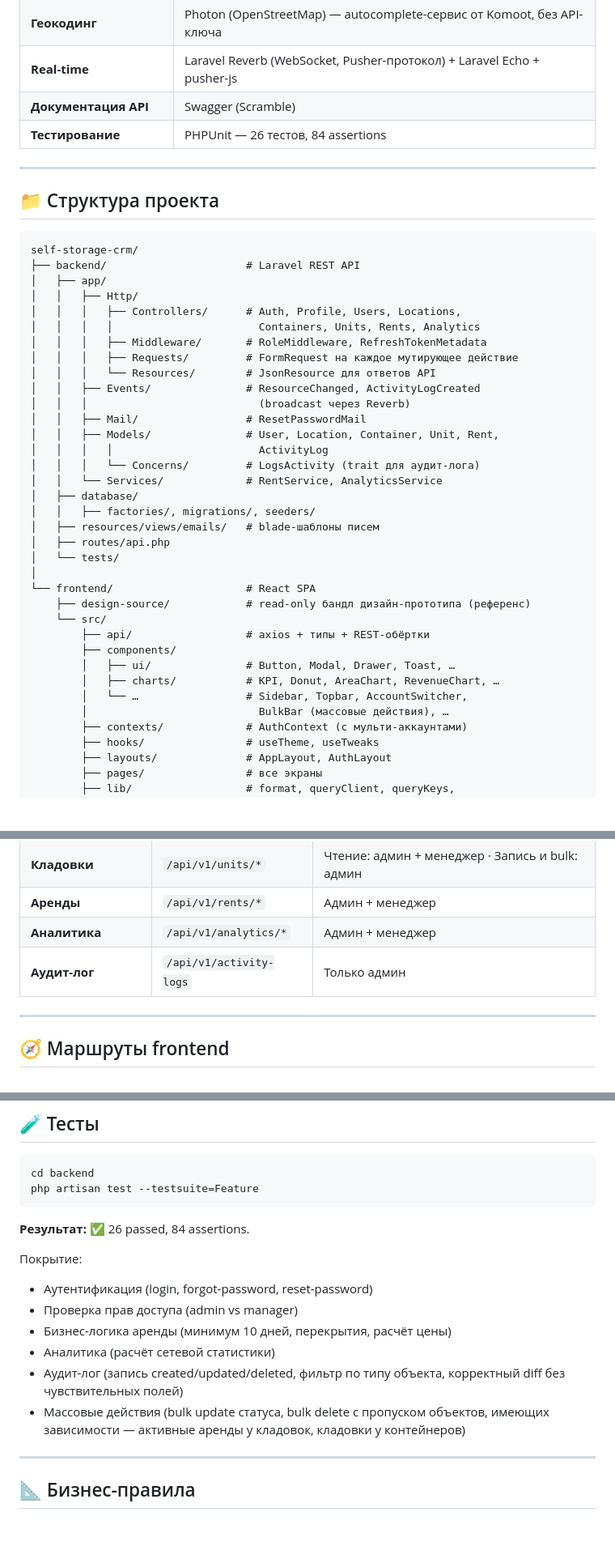
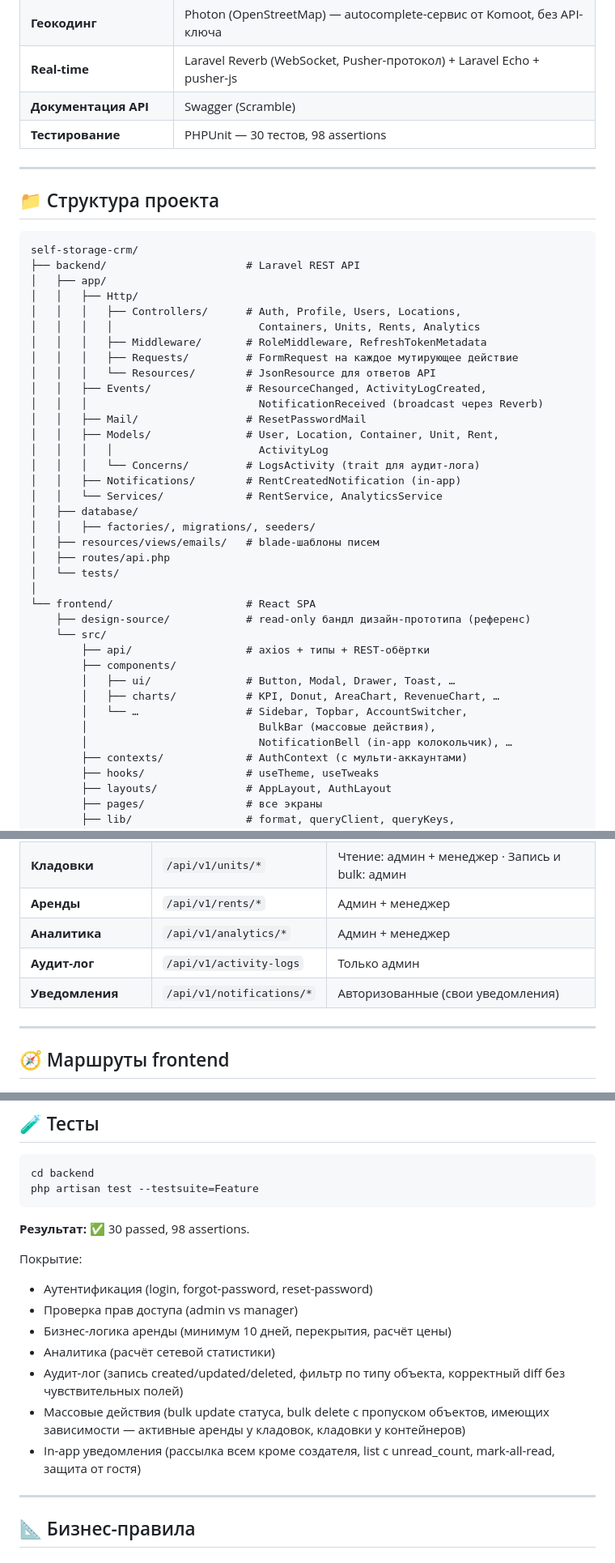
Before and after one commit to metasensitive/self-storage-crm, a Markdown page: README.md, 3 parts joined by grey strips. Shown at 81% size. Drawn GitHub-style; blank space fills up the shorter version.

Commit message:
docs: readme — in-app колокольчик уведомлений (4.2)

````diff
--- a/README.md
+++ b/README.md
@@ -37,7 +37,7 @@
 | **Геокодинг**        | Photon (OpenStreetMap) — autocomplete-сервис от Komoot, без API-ключа |
 | **Real-time**        | Laravel Reverb (WebSocket, Pusher-протокол) + Laravel Echo + pusher-js |
 | **Документация API** | Swagger (Scramble)                                                   |
-| **Тестирование**     | PHPUnit — 26 тестов, 84 assertions                                   |
+| **Тестирование**     | PHPUnit — 30 тестов, 98 assertions                                   |
 
 ---
 
@@ -53,12 +53,13 @@ self-storage-crm/
 │   │   │   ├── Middleware/       # RoleMiddleware, RefreshTokenMetadata
 │   │   │   ├── Requests/         # FormRequest на каждое мутирующее действие
 │   │   │   └── Resources/        # JsonResource для ответов API
-│   │   ├── Events/               # ResourceChanged, ActivityLogCreated
-│   │   │                           (broadcast через Reverb)
+│   │   ├── Events/               # ResourceChanged, ActivityLogCreated,
+│   │   │                           NotificationReceived (broadcast через Reverb)
 │   │   ├── Mail/                 # ResetPasswordMail
 │   │   ├── Models/               # User, Location, Container, Unit, Rent,
 │   │   │   │                       ActivityLog
 │   │   │   └── Concerns/         # LogsActivity (trait для аудит-лога)
+│   │   ├── Notifications/        # RentCreatedNotification (in-app)
 │   │   └── Services/             # RentService, AnalyticsService
 │   ├── database/
 │   │   ├── factories/, migrations/, seeders/
@@ -74,7 +75,8 @@ self-storage-crm/
         │   ├── ui/               # Button, Modal, Drawer, Toast, …
         │   ├── charts/           # KPI, Donut, AreaChart, RevenueChart, …
         │   └── …                 # Sidebar, Topbar, AccountSwitcher,
-        │                           BulkBar (массовые действия), …
+        │                           BulkBar (массовые действия),
+        │                           NotificationBell (in-app колокольчик), …
         ├── contexts/             # AuthContext (с мульти-аккаунтами)
         ├── hooks/                # useTheme, useTweaks
         ├── layouts/              # AppLayout, AuthLayout
@@ -214,6 +217,7 @@ http://localhost:8000/docs/api
 | **Аренды**          | `/api/v1/rents/*`       | Админ + менеджер                                |
 | **Аналитика**       | `/api/v1/analytics/*`   | Админ + менеджер                                |
 | **Аудит-лог**       | `/api/v1/activity-logs` | Только админ                                    |
+| **Уведомления**     | `/api/v1/notifications/*` | Авторизованные (свои уведомления)             |
 
 ---
 
@@ -238,7 +242,7 @@ cd backend
 php artisan test --testsuite=Feature
 ```
 
-**Результат:** ✅ 26 passed, 84 assertions.
+**Результат:** ✅ 30 passed, 98 assertions.
 
 Покрытие:
 - Аутентификация (login, forgot-password, reset-password)
@@ -247,6 +251,7 @@ php artisan test --testsuite=Feature
 - Аналитика (расчёт сетевой статистики)
 - Аудит-лог (запись created/updated/deleted, фильтр по типу объекта, корректный diff без чувствительных полей)
 - Массовые действия (bulk update статуса, bulk delete с пропуском объектов, имеющих зависимости — активные аренды у кладовок, кладовки у контейнеров)
+- In-app уведомления (рассылка всем кроме создателя, list с unread_count, mark-all-read, защита от гостя)
 
 ---
 
````
Also changed, not shown: other parts of README.md (+1 -0 lines).
